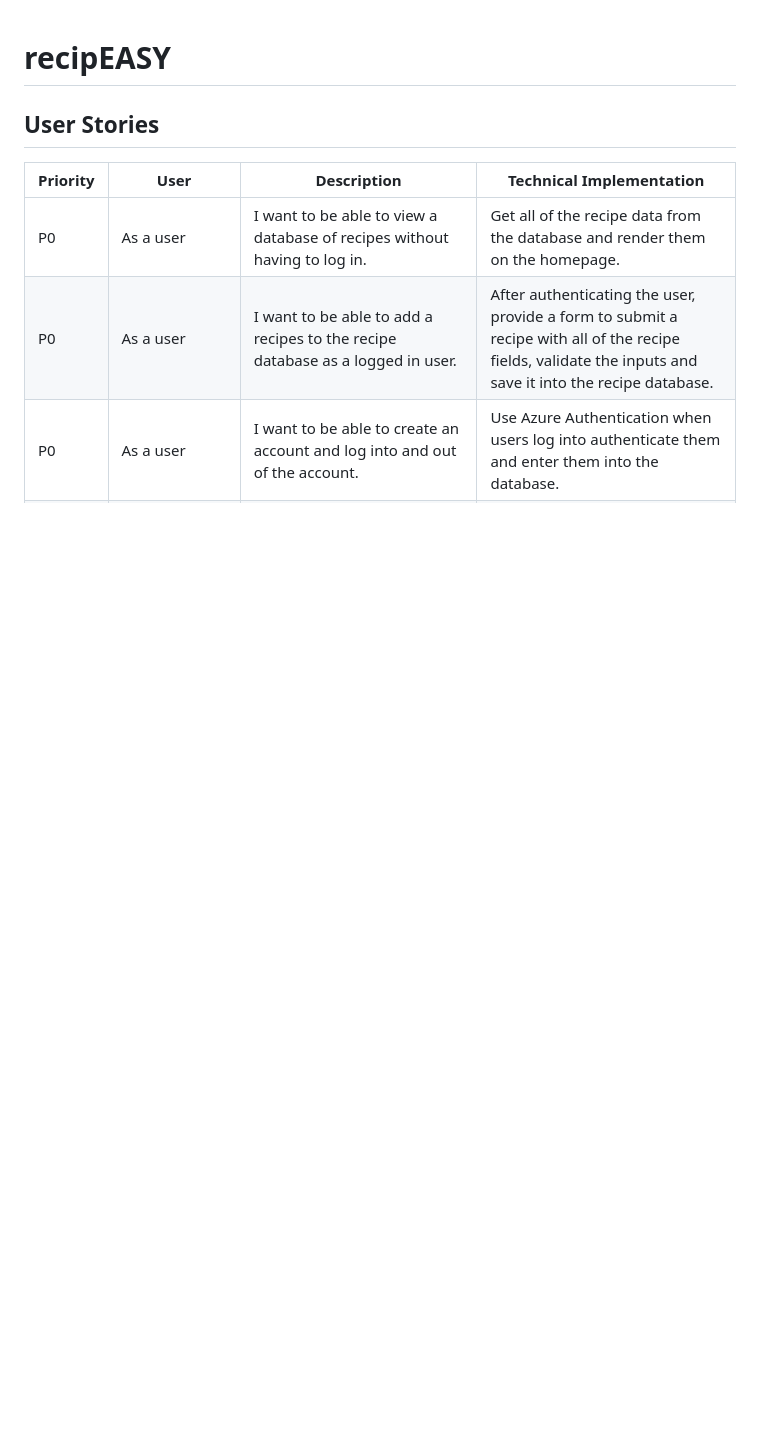
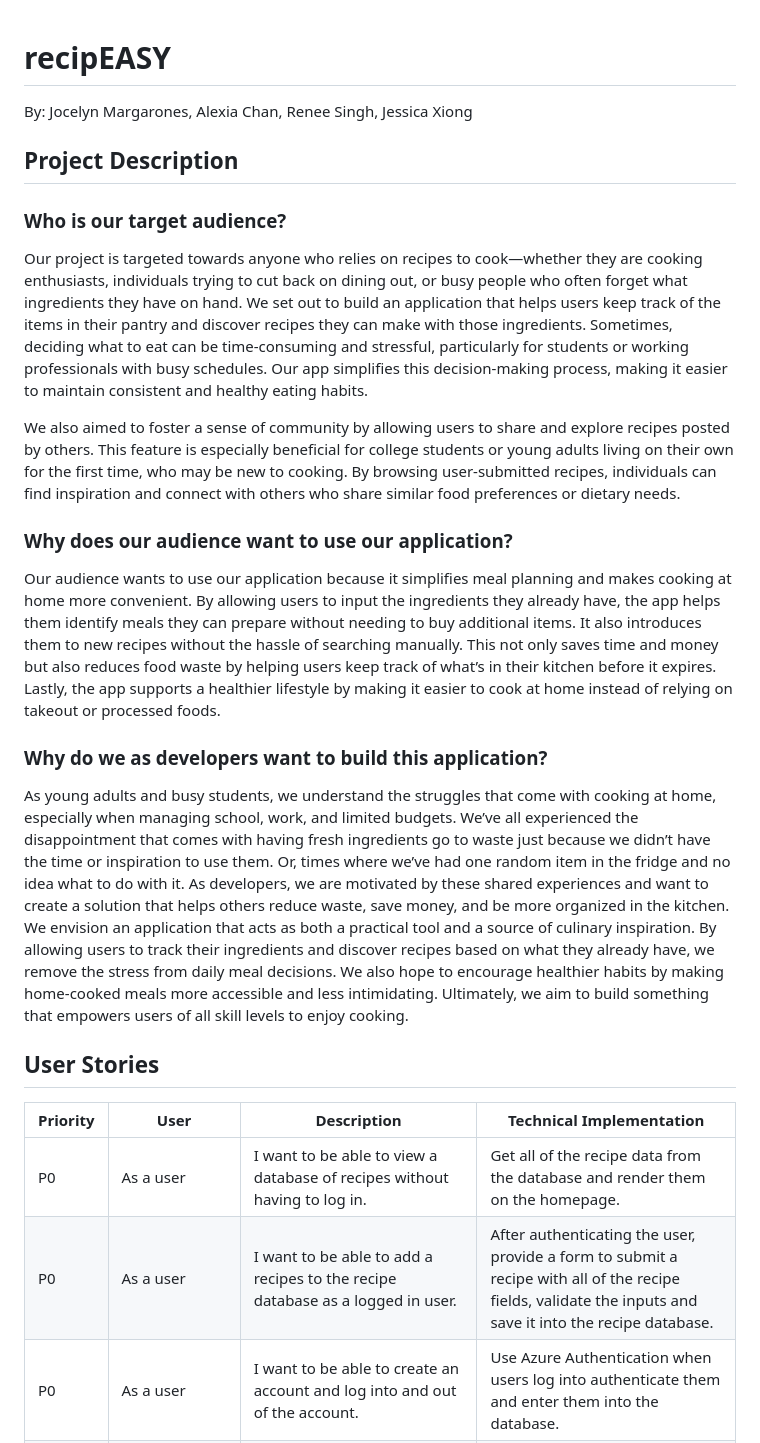
Before and after one commit to jessxiong/recipeasy, a Markdown page: README.md, the part around the change. GitHub-like rendering; blank space fills up the shorter version.

Commit message:
add project desc + names to readme

```diff
--- a/README.md
+++ b/README.md
@@ -1,4 +1,19 @@
 # recipEASY
+By: Jocelyn Margarones, Alexia Chan, Renee Singh, Jessica Xiong
+
+## Project Description
+### Who is our target audience?
+Our project is targeted towards anyone who relies on recipes to cook—whether they are cooking enthusiasts, individuals trying to cut back on dining out, or busy people who often forget what ingredients they have on hand. We set out to build an application that helps users keep track of the items in their pantry and discover recipes they can make with those ingredients. Sometimes, deciding what to eat can be time-consuming and stressful, particularly for students or working professionals with busy schedules. Our app simplifies this decision-making process, making it easier to maintain consistent and healthy eating habits.
+
+We also aimed to foster a sense of community by allowing users to share and explore recipes posted by others. This feature is especially beneficial for college students or young adults living on their own for the first time, who may be new to cooking. By browsing user-submitted recipes, individuals can find inspiration and connect with others who share similar food preferences or dietary needs.
+
+### Why does our audience want to use our application?
+Our audience wants to use our application because it simplifies meal planning and makes cooking at home more convenient. By allowing users to input the ingredients they already have, the app helps them identify meals they can prepare without needing to buy additional items. It also introduces them to new recipes without the hassle of searching manually. This not only saves time and money but also reduces food waste by helping users keep track of what’s in their kitchen before it expires. Lastly, the app supports a healthier lifestyle by making it easier to cook at home instead of relying on takeout or processed foods.
+
+### Why do we as developers want to build this application?
+As young adults and busy students, we understand the struggles that come with cooking at home, especially when managing school, work, and limited budgets. We’ve all experienced the disappointment that comes with having fresh ingredients go to waste just because we didn’t have the time or inspiration to use them. Or, times where we’ve had one random item in the fridge and no idea what to do with it. As developers, we are motivated by these shared experiences and want to create a solution that helps others reduce waste, save money, and be more organized in the kitchen.
+We envision an application that acts as both a practical tool and a source of culinary inspiration. By allowing users to track their ingredients and discover recipes based on what they already have, we remove the stress from daily meal decisions. We also hope to encourage healthier habits by making home-cooked meals more accessible and less intimidating. Ultimately, we aim to build something that empowers users of all skill levels to enjoy cooking.
+
 
 ## User Stories
 | Priority | User  |Description |Technical Implementation
```
